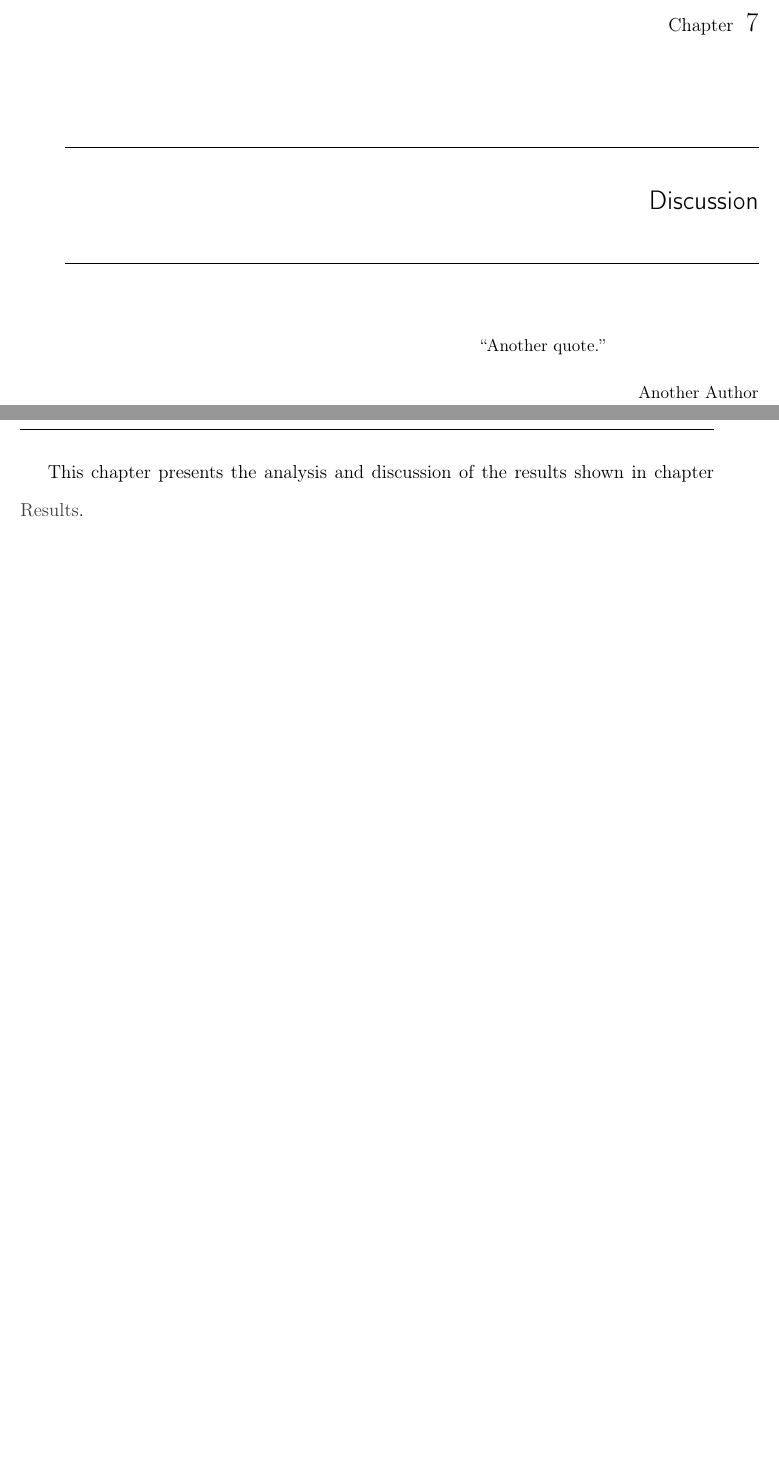
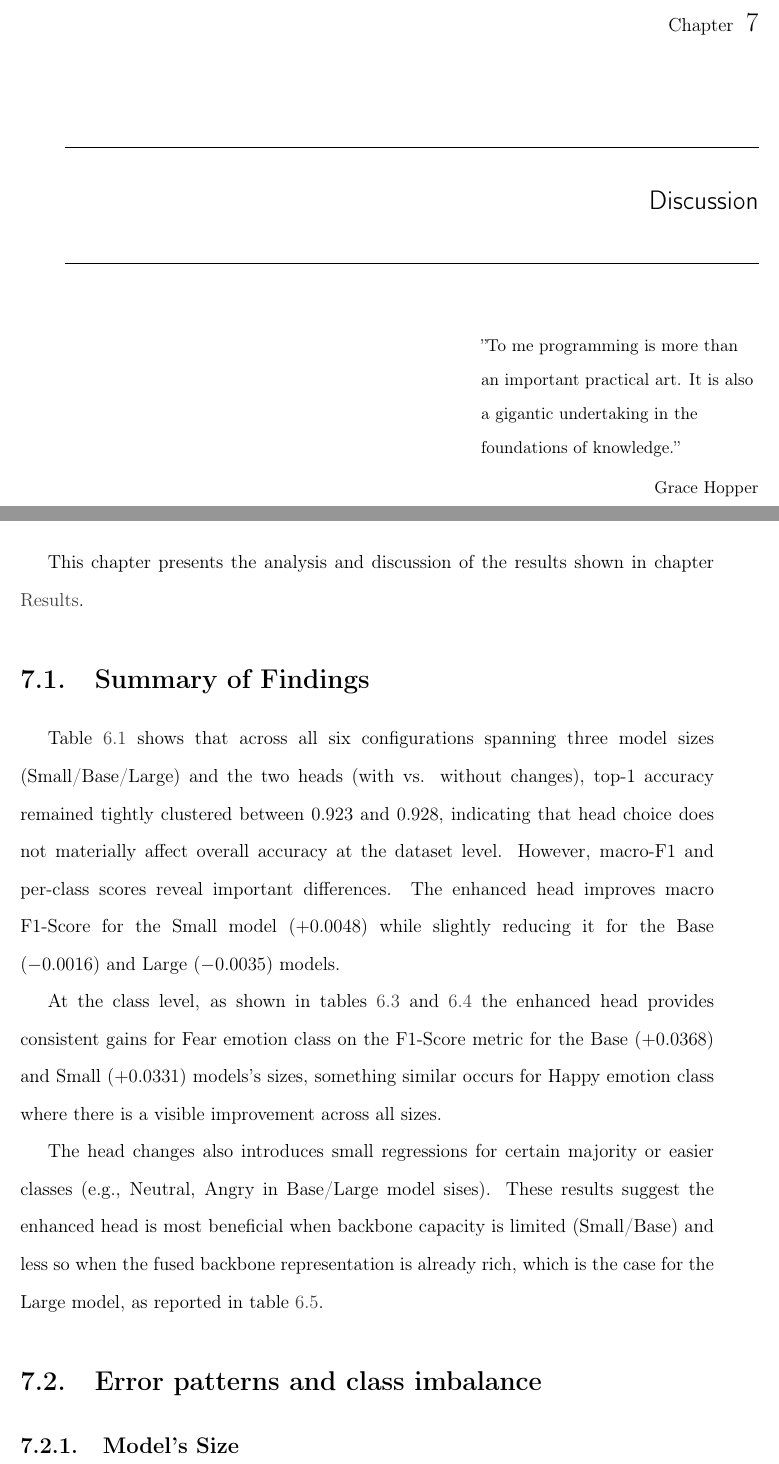
Before and after one commit to asvaaron/proposal_graduation_work_TEC, a LaTeX thesis (tex_thesis/thesis/thesis.tex, which reads tex_thesis/thesis/body/discussion.tex): two parts of pages 83 and 84 of 94, joined at a grey line, cut so that both start at the same text, the shorter picture padded with empty space. Compiled offline with pdfLaTeX.

Commit message:
Changes in discussion
Add new quote
Add new sections
Add new description for the results

```diff
--- a/tex_thesis/thesis/body/discussion.tex
+++ b/tex_thesis/thesis/body/discussion.tex
@@ -1,8 +1,29 @@
 
 \chapter{Discussion}
-\epigraph{``Another quote.''}{\vspace{10pt}Another Author}
+\epigraph{''To me programming is more than an important practical art. It is also a gigantic undertaking in the foundations of knowledge.''}{\vspace{10pt}Grace Hopper}
 \label{chapter:discussion}
 
 \newpage
 
 This chapter presents the analysis and discussion of the results shown in chapter \nameref{chapter:results}.
+
+\section{Summary of Findings}
+
+Table \ref{tab:testing_model_global_metrics} shows that across all six configurations spanning three model sizes (Small/Base/Large) and the two heads (with vs. without changes), top‑1 accuracy remained tightly clustered between $0.923$ and $0.928$, indicating that head choice does not materially affect overall accuracy at the dataset level. However, macro‑F1 and per‑class scores reveal important differences. The enhanced head improves macro F1-Score for the Small model ($+0.0048$) while slightly reducing it for the Base ($-0.0016$) and Large ($-0.0035$) models.
+
+At the class level, as shown in tables \ref{tab:class_base_model_comparison} and
+\ref{tab:class_small_model_comparison} the enhanced head provides consistent gains for Fear emotion class on the F1-Score metric for the Base ($+0.0368$) and Small ($+0.0331$) models's sizes, something similar occurs for Happy emotion class where there is a visible improvement across all sizes.
+
+The head changes also introduces small regressions for certain majority or easier classes (e.g., Neutral, Angry in Base/Large model sises). These results suggest the enhanced head is most beneficial when backbone capacity is limited (Small/Base)  and less so when the fused backbone representation is already rich, which is the case for the Large model, as reported in table \ref{tab:class_large_model_comparison}.
+
+
+\section{Error patterns and class imbalance}
+
+
+%Improvements concentrate on classes that are traditionally considered difficult in FER—such as Fear, which are also among the least represented categories in RAF-DB (Table \ref{tab:class-distribution}). The enhanced head lifts Fear F1-Score in Small and Base models ($+0.0331$ and $+0.0368$), these results can be validated on tables \ref{tab:class_base_model_comparison} and
+%\ref{tab:class_small_model_comparison}. In contrast, classes with abundant, distinctive samples (e.g., Happy) tend to maintain their performance or exhibit small positive shifts. This pattern suggests that the additional non‑linearity and normalization introduced in the enhanced head help the model learn finer decision boundaries low‑prevalence expressions. Meanwhile, overall accuracy remains effectively unchanged because it is dominated by majority classes: as shown in table \ref{tab:class-distribution}, Happy and Surprise represent $38.62 %  $ and $22.16 %$ of the test set, respectively, so small improvements in minority/ambiguous classes barely move the aggregate metrics.
+%
+
+%Therefore, macro averaged metrics are better aligned with the objective of lifting underperforming categories, and they should be emphasized in the main results table.
+
+\subsection{Model's Size}
```
